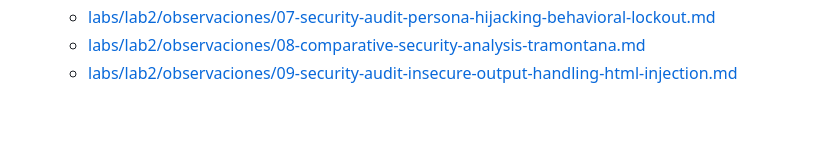
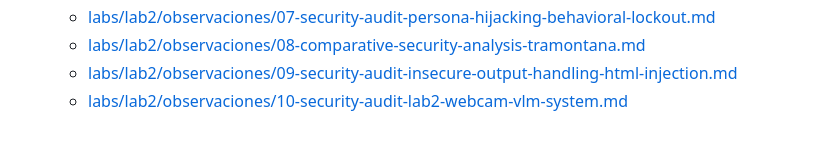
Before and after one commit to Jrgil20/IA_Aplicada, a Markdown page: labs/lab-02.md, the part around the change. Rendered like a GitHub page.

Commit message:
docs(security): document security audit of Lab 02 VLM and camera system
- Add Observation 10: Multimodal prompt injection, stored XSS, and debug mode vulnerabilities
- Update Lab 02 deliverables and observations indexes

```diff
--- a/labs/lab-02.md
+++ b/labs/lab-02.md
@@ -92,3 +92,4 @@
   - [labs/lab2/observaciones/07-security-audit-persona-hijacking-behavioral-lockout.md](file:///home/jr_g/Develop/IA_Aplicada/labs/lab2/observaciones/07-security-audit-persona-hijacking-behavioral-lockout.md)
   - [labs/lab2/observaciones/08-comparative-security-analysis-tramontana.md](file:///home/jr_g/Develop/IA_Aplicada/labs/lab2/observaciones/08-comparative-security-analysis-tramontana.md)
   - [labs/lab2/observaciones/09-security-audit-insecure-output-handling-html-injection.md](file:///home/jr_g/Develop/IA_Aplicada/labs/lab2/observaciones/09-security-audit-insecure-output-handling-html-injection.md)
+  - [labs/lab2/observaciones/10-security-audit-lab2-webcam-vlm-system.md](file:///home/jr_g/Develop/IA_Aplicada/labs/lab2/observaciones/10-security-audit-lab2-webcam-vlm-system.md)
```
Also changed, not shown: 2 other files.
